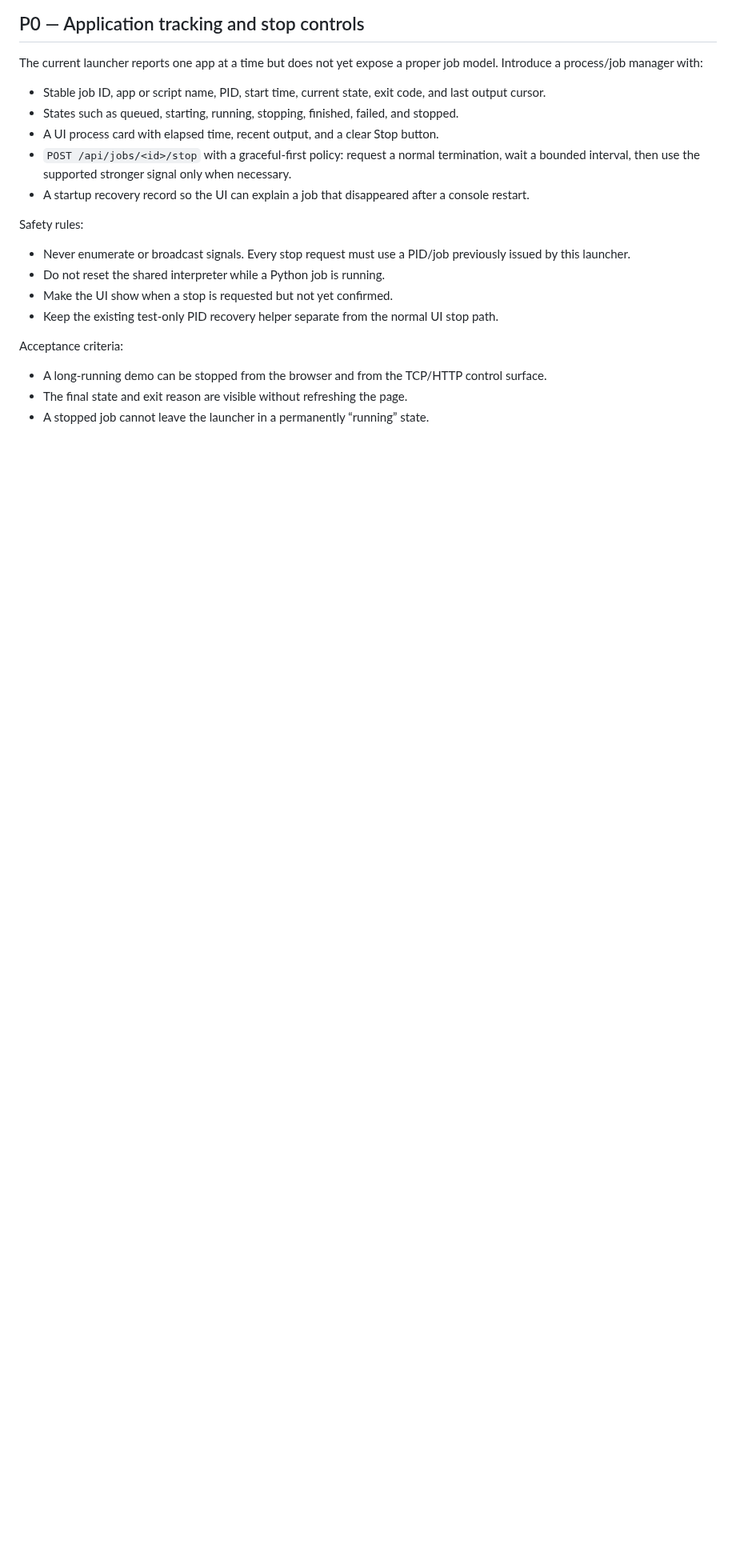
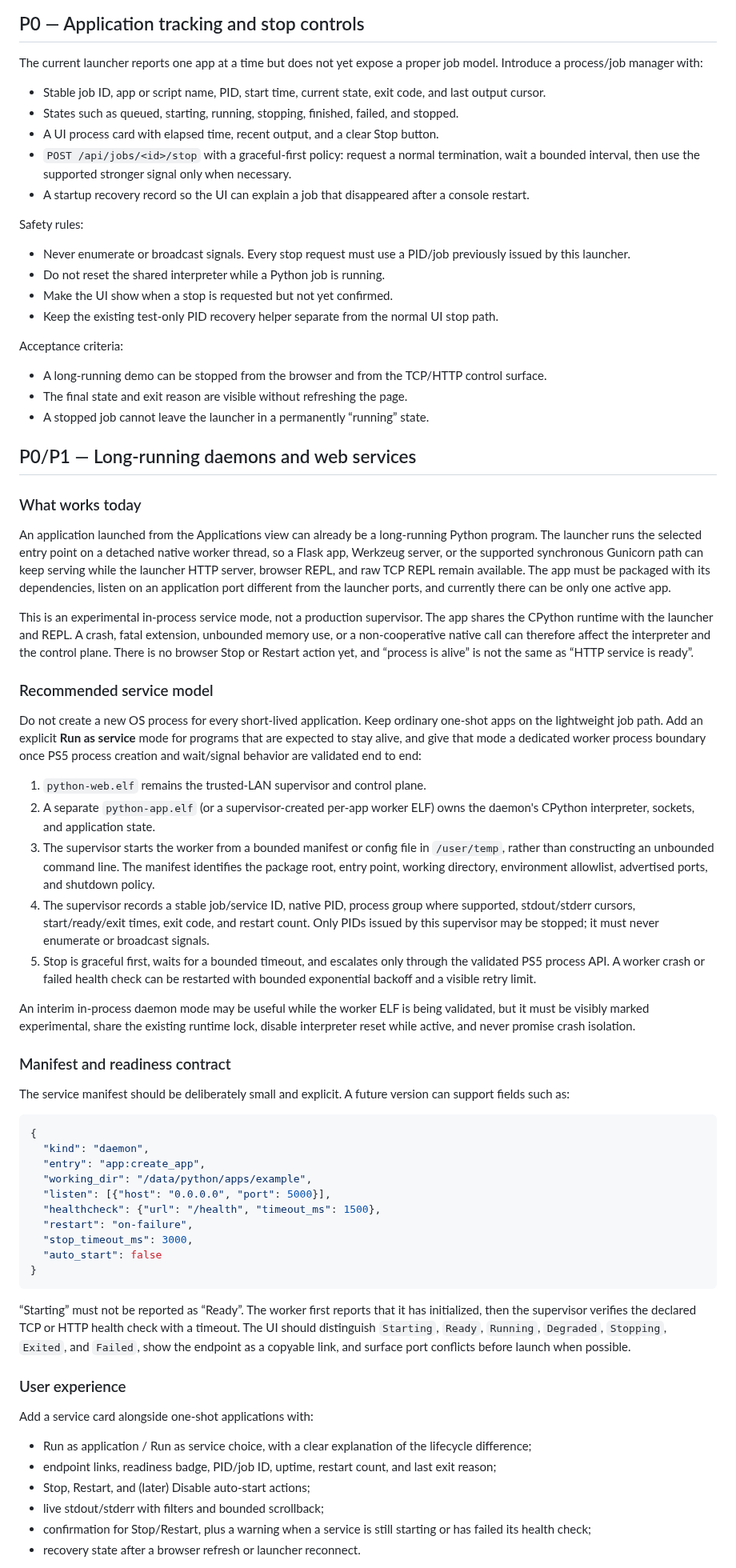
Before and after one commit to blackbearreloaded/ps5-python, a Markdown page: roadmap.md, the part around one of its changes. Shown at 80% size. Drawn GitHub-style; blank space fills up the shorter version.

Commit message:
Document daemon web-service roadmap

````diff
--- a/roadmap.md
+++ b/roadmap.md
@@ -152,3 +152,89 @@ Acceptance criteria:
 - The final state and exit reason are visible without refreshing the page.
 - A stopped job cannot leave the launcher in a permanently “running” state.
 
+## P0/P1 — Long-running daemons and web services
+
+### What works today
+
+An application launched from the Applications view can already be a
+long-running Python program. The launcher runs the selected entry point on a
+detached native worker thread, so a Flask app, Werkzeug server, or the
+supported synchronous Gunicorn path can keep serving while the launcher HTTP
+server, browser REPL, and raw TCP REPL remain available. The app must be
+packaged with its dependencies, listen on an application port different from
+the launcher ports, and currently there can be only one active app.
+
+This is an experimental in-process service mode, not a production supervisor.
+The app shares the CPython runtime with the launcher and REPL. A crash, fatal
+extension, unbounded memory use, or a non-cooperative native call can therefore
+affect the interpreter and the control plane. There is no browser Stop or
+Restart action yet, and “process is alive” is not the same as “HTTP service is
+ready”.
+
+### Recommended service model
+
+Do not create a new OS process for every short-lived application. Keep ordinary
+one-shot apps on the lightweight job path. Add an explicit **Run as service**
+mode for programs that are expected to stay alive, and give that mode a
+dedicated worker process boundary once PS5 process creation and wait/signal
+behavior are validated end to end:
+
+1. `python-web.elf` remains the trusted-LAN supervisor and control plane.
+2. A separate `python-app.elf` (or a supervisor-created per-app worker ELF)
+   owns the daemon's CPython interpreter, sockets, and application state.
+3. The supervisor starts the worker from a bounded manifest or config file in
+   `/user/temp`, rather than constructing an unbounded command line. The
+   manifest identifies the package root, entry point, working directory,
+   environment allowlist, advertised ports, and shutdown policy.
+4. The supervisor records a stable job/service ID, native PID, process group
+   where supported, stdout/stderr cursors, start/ready/exit times, exit code,
+   and restart count. Only PIDs issued by this supervisor may be stopped; it
+   must never enumerate or broadcast signals.
+5. Stop is graceful first, waits for a bounded timeout, and escalates only
+   through the validated PS5 process API. A worker crash or failed health
+   check can be restarted with bounded exponential backoff and a visible retry
+   limit.
+
+An interim in-process daemon mode may be useful while the worker ELF is being
+validated, but it must be visibly marked experimental, share the existing
+runtime lock, disable interpreter reset while active, and never promise crash
+isolation.
+
+### Manifest and readiness contract
+
+The service manifest should be deliberately small and explicit. A future
+version can support fields such as:
+
+```json
+{
+  "kind": "daemon",
+  "entry": "app:create_app",
+  "working_dir": "/data/python/apps/example",
+  "listen": [{"host": "0.0.0.0", "port": 5000}],
+  "healthcheck": {"url": "/health", "timeout_ms": 1500},
+  "restart": "on-failure",
+  "stop_timeout_ms": 3000,
+  "auto_start": false
+}
+```
+
+“Starting” must not be reported as “Ready”. The worker first reports that it
+has initialized, then the supervisor verifies the declared TCP or HTTP health
+check with a timeout. The UI should distinguish `Starting`, `Ready`,
+`Running`, `Degraded`, `Stopping`, `Exited`, and `Failed`, show the endpoint
+as a copyable link, and surface port conflicts before launch when possible.
+
+### User experience
+
+Add a service card alongside one-shot applications with:
+
+- Run as application / Run as service choice, with a clear explanation of the
+  lifecycle difference;
+- endpoint links, readiness badge, PID/job ID, uptime, restart count, and
+  last exit reason;
+- Stop, Restart, and (later) Disable auto-start actions;
+- live stdout/stderr with filters and bounded scrollback;
+- confirmation for Stop/Restart, plus a warning when a service is still
+  starting or has failed its health check;
+- recovery state after a browser refresh or launcher reconnect.
+
````
Also changed, not shown: other parts of roadmap.md (+26 -0 lines), docs/web-launcher.md (+8 -0 lines).
